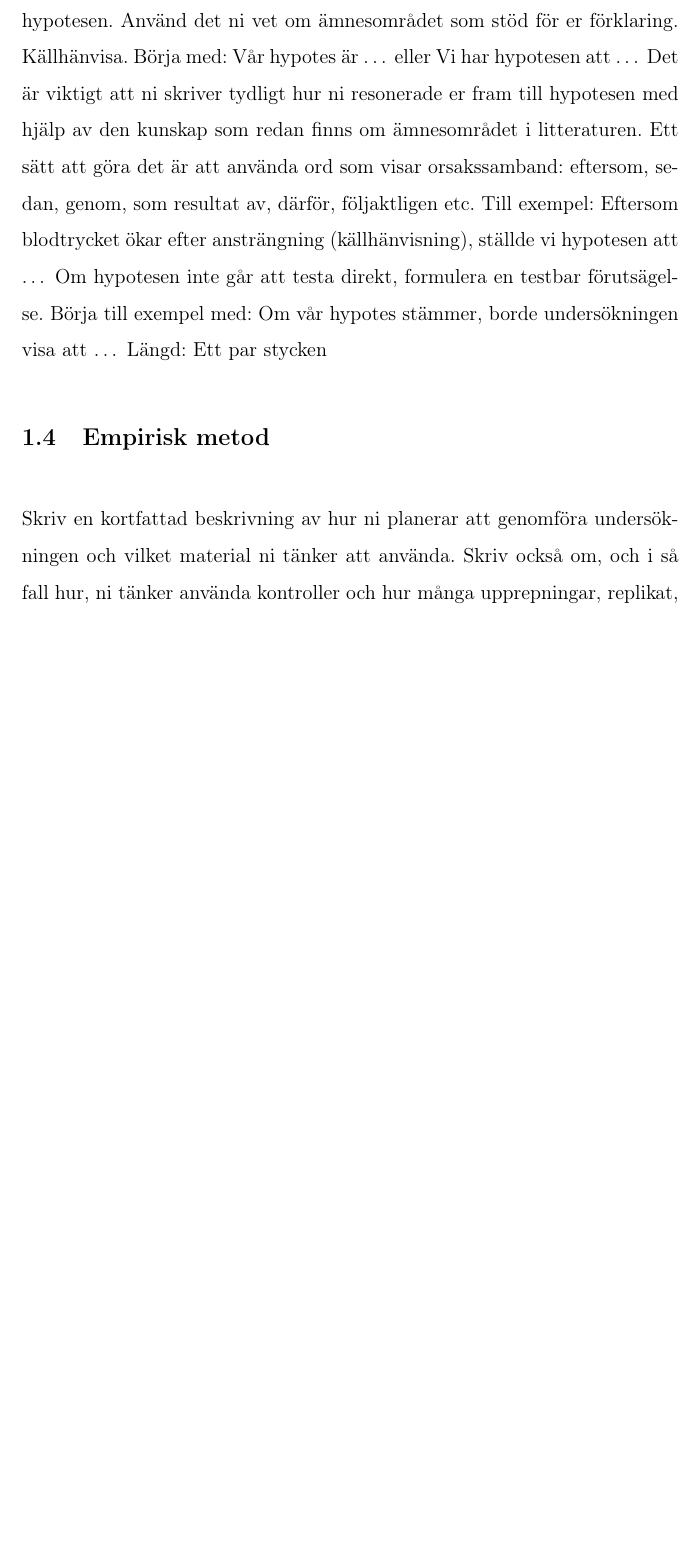
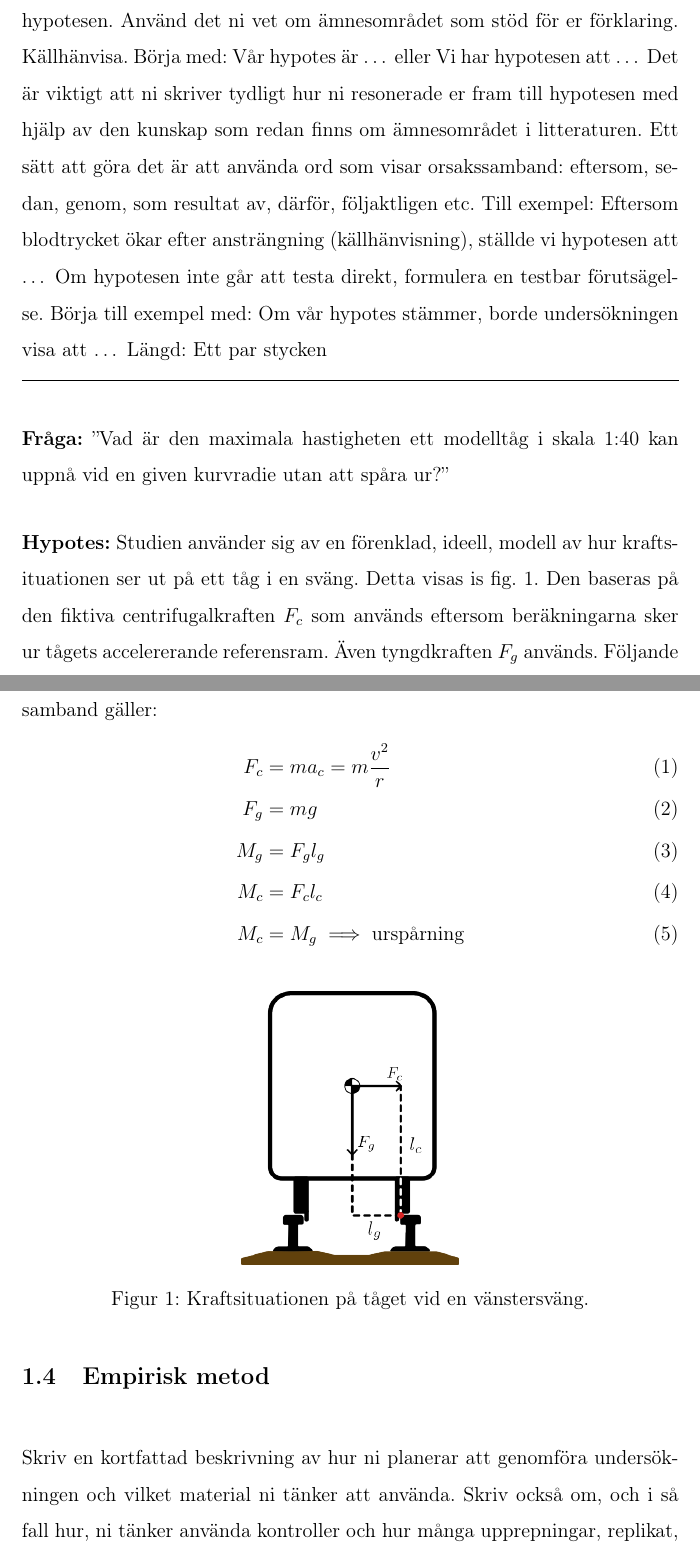
Before and after one commit to marcell-ziegler/gymnasiearbete, a LaTeX paper (main.tex, which reads chapters/projektplan.tex): part of page 5 of 7 before the commit and two parts of pages 5 and 6 of 8 after it, the two joined at a grey line, cut so that both start at the same text, the shorter picture padded with empty space. Compiled offline with pdfLaTeX.

Commit message:
Preliminär hypotes

```diff
--- a/chapters/projektplan.tex
+++ b/chapters/projektplan.tex
@@ -12,6 +12,26 @@ Längd: Ett par meningar
 Frågeställningen ska precisera syftet. Formulera frågeställningen som en fråga som ni kan svara på när ni har genomfört undersökningen. Ni kan till exempel börja med: I det här arbetet frågar vi om …
 Det går inte alltid att ställa hypoteser, men om det går gör på följande sätt: Skriv er hypotes som ett möjligt svar på frågeställningen. Förklara därefter hur ni kom fram till hypotesen. Använd det ni vet om ämnesområdet som stöd för er förklaring. Källhänvisa. Börja med: Vår hypotes är … eller Vi har hypotesen att … Det är viktigt att ni skriver tydligt hur ni resonerade er fram till hypotesen med hjälp av den kunskap som redan finns om ämnesområdet i litteraturen. Ett sätt att göra det är att använda ord som visar orsakssamband: eftersom, sedan, genom, som resultat av, därför, följaktligen etc. Till exempel: Eftersom blodtrycket ökar efter ansträngning (källhänvisning), ställde vi hypotesen att … Om hypotesen inte går att testa direkt, formulera en testbar förutsägelse. Börja till exempel med: Om vår hypotes stämmer, borde undersökningen visa att …
 Längd: Ett par stycken
+\vspace{1em}
+\hrule
+\vspace{1em}
+\textbf{Fråga:} ''Vad är den maximala hastigheten ett modelltåg i skala 1:40 kan uppnå vid en given kurvradie utan att spåra ur?''
+
+\textbf{Hypotes:} Studien använder sig av en förenklad, ideell, modell av hur kraftsituationen ser ut på ett tåg i en sväng. Detta visas is \cref{fig:tag_krafter_sväng}. Den baseras på den fiktiva centrifugalkraften $F_c$ som används eftersom beräkningarna sker ur tågets accelererande referensram. Även tyngdkraften $F_g$ används. Följande samband gäller:
+\begin{align}
+    F_c &= ma_c = m\frac{v^2}{r} \\
+    F_g &= mg \\
+    M_g &= F_gl_g \\
+    M_c &=  F_cl_c \\
+    M_c &= M_g \implies \text{urspårning}
+\end{align}
+
+\begin{figure}[h!]
+    \centering
+    \includegraphics[width=0.33\textwidth]{fig/tåg_krafter.png}
+    \caption{Kraftsituationen på tåget vid en vänstersväng.}
+    \label{fig:tag_krafter_sväng}
+\end{figure}
 
 \subsection{Empirisk metod}
 Skriv en kortfattad beskrivning av hur ni planerar att genomföra undersökningen och vilket material ni tänker att använda. Skriv också om, och i så fall hur, ni tänker använda kontroller och hur många upprepningar, replikat, ni kommer att ha. Källhänvisa om ni har hittat metoden i någon annans arbete. För att göra metodbeskrivningen tydlig, använd ord som: sedan, efter, därefter, slutligen, för det första, för det andra, för det tredje, etc. Skriv i löpande text och inte i en punktlista. Skriv om olika metoder under var sin underrubrik.
```
Also changed, not shown: fig/tåg_krafter.png (added), fig/tåg_krafter.svg, 1 other file.
